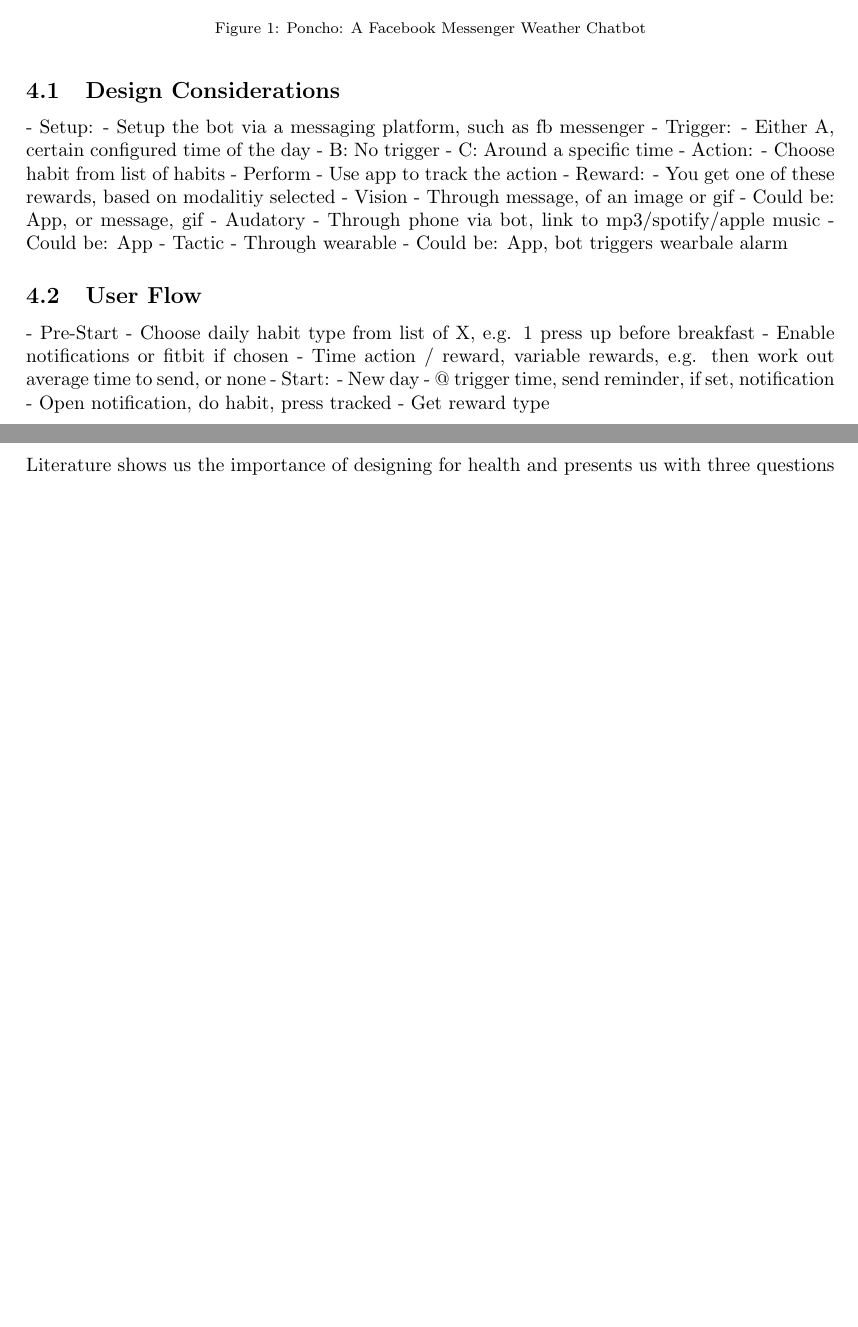
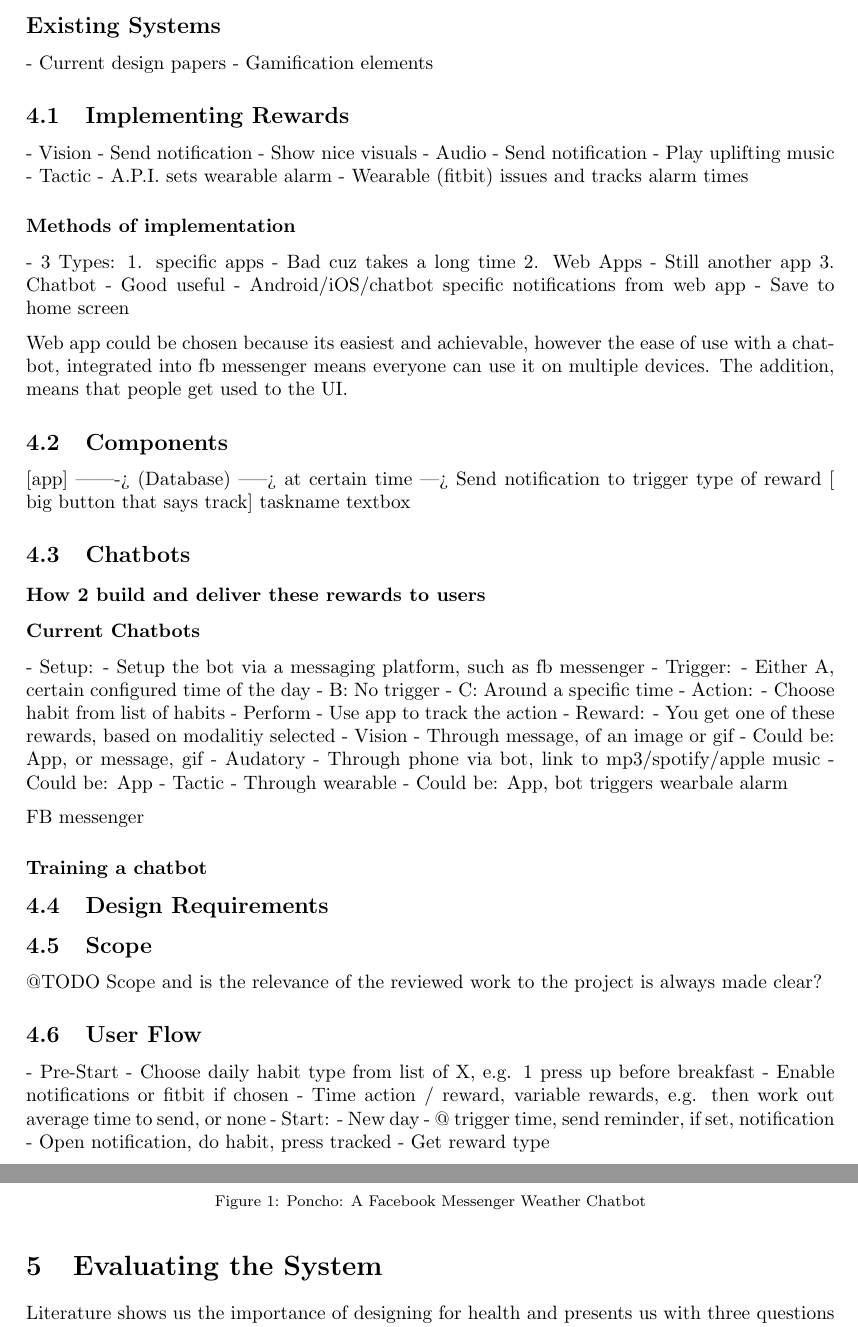
Before and after one commit to harrymt/masters-thesis, a LaTeX document (research-review/main.tex, which reads research-review/chapters/3_thechatbot.tex): two parts of pages 15 and 16 of 22 before the commit and two parts of pages 15 and 16 of 23 after it, joined at a grey line, cut at the place of the change, the shorter picture padded with empty space. Compiled offline with pdfLaTeX.

Commit message:
Wrote Design section structure + full build

```diff
--- a/research-review/chapters/3_thechatbot.tex
+++ b/research-review/chapters/3_thechatbot.tex
@@ -1,16 +1,47 @@
 
 \newpage
-\section{Chatbot Design}
+\section{Design}
+
+\subsection*{Existing Systems}
+- Current design papers
+- Gamification elements
+
+\subsection{Implementing Rewards}
+- Vision
+  - Send notification
+  - Show nice visuals
+- Audio
+  - Send notification
+  - Play uplifting music
+- Tactic
+  - A.P.I. sets wearable alarm
+  - Wearable (fitbit) issues and tracks alarm times
+
+\subsubsection*{Methods of implementation}
+- 3 Types:
+  1. specific apps
+    - Bad cuz takes a long time
+  2. Web Apps
+    - Still another app
+  3. Chatbot
+    - Good useful
+- Android/iOS/chatbot specific notifications from web app
+- Save to home screen
+
+Web app could be chosen because its easiest and achievable, however the ease of use with a chatbot, integrated into fb messenger means everyone can use it on multiple devices. The addition, means that people get used to the UI.
+
+\subsection{Components}
+  [app] -------> (Database) -----> at certain time ---> Send notification to trigger type of reward
+  [ big button that says track]
+  taskname textbox
 
 
-\begin{figure}[ht] % ht
-    \centering
-    \includegraphics[width=3.2in]{../resources/poncho.jpg}
-    \caption{Poncho: A Facebook Messenger Weather Chatbot}
-    \label{fig:poncho}
-\end{figure}
+\subsection{Chatbots}
 
-  \subsection{Design Considerations}
+\subsubsection*{How 2 build and deliver these rewards to users}
+
+\subsubsection*{Current Chatbots}
+
   - Setup:
     - Setup the bot via a messaging platform, such as fb messenger
   - Trigger:
@@ -33,3 +64,4 @@
       - Through wearable
       - Could be: App, bot triggers wearbale alarm
 
+FB messenger
@@ -36,3 +72,14 @@
+    \caption{Poncho: A Facebook Messenger Weather Chatbot}
+    \label{fig:poncho}
+\end{figure}
+
+\subsubsection*{Training a chatbot}
+
+\subsection{Design Requirements}
+
+\subsection{Scope}
+
+@TODO Scope and is the relevance of the reviewed work to the project is always made clear?
 
 
 \subsection{User Flow}
```
Also changed, not shown: research-review/main.pdf, research-review/chapters/3_thechatbot.tex (43 more changed lines). Lines whose indentation alone changed are shown as unchanged.
